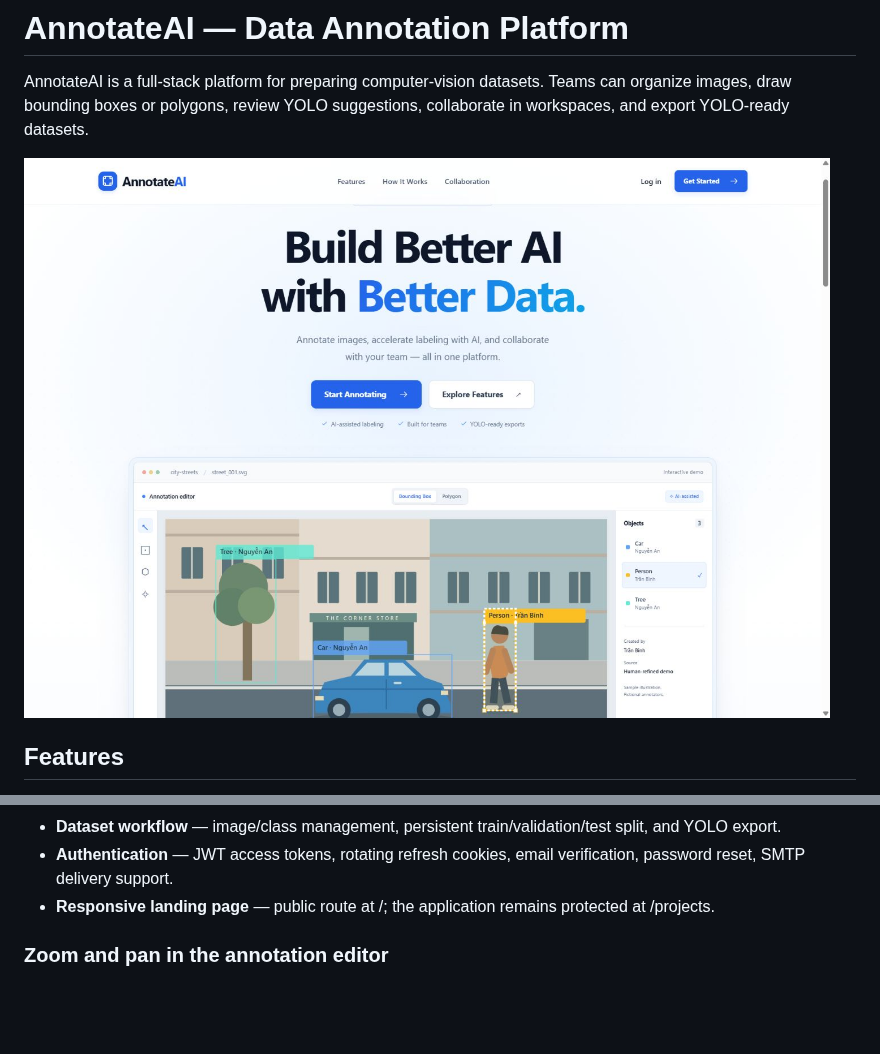
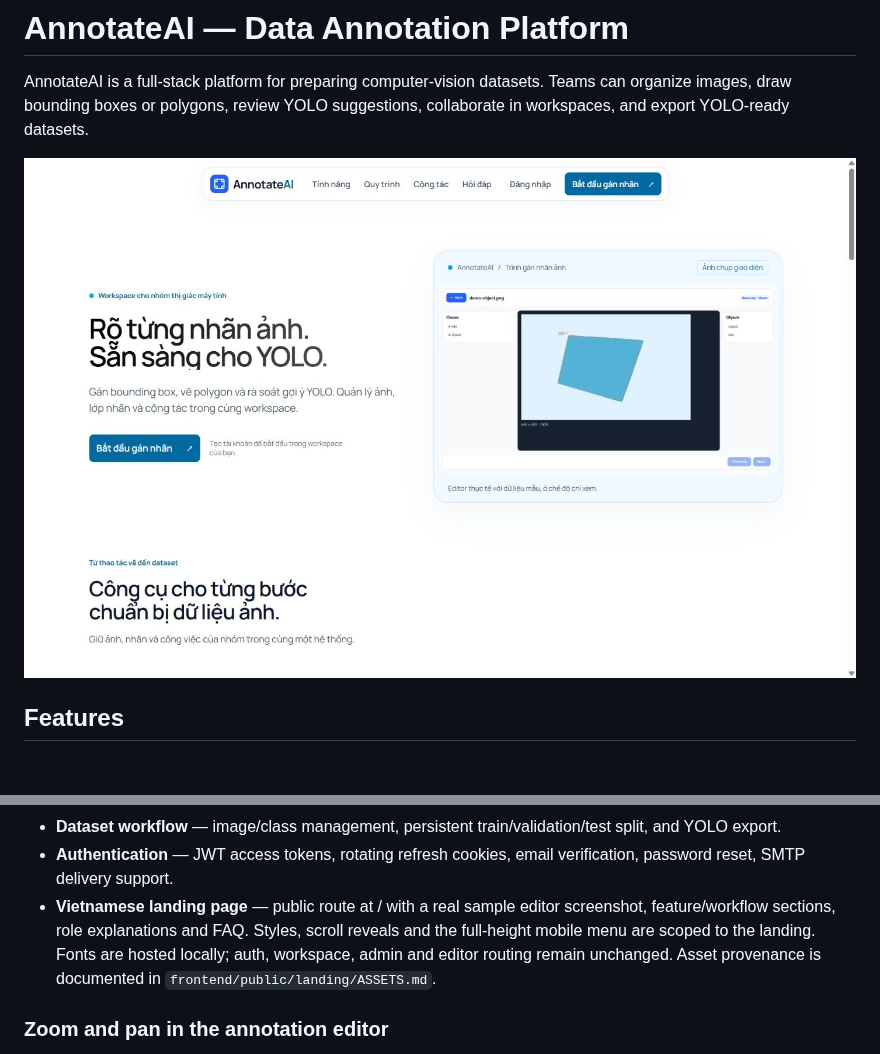
Before and after one commit to MouhJi/AI-annotation, a Markdown page: README.md, 2 parts joined by grey strips. Drawn GitHub-style; pictures changed too: docs/landing-vietnamese-desktop.png (added); blank space fills up the shorter version.

Commit message:
Upgrade landing page

```diff
--- a/README.md
+++ b/README.md
@@ -2,7 +2,7 @@
 
 AnnotateAI is a full-stack platform for preparing computer-vision datasets. Teams can organize images, draw bounding boxes or polygons, review YOLO suggestions, collaborate in workspaces, and export YOLO-ready datasets.
 
-![AnnotateAI landing page](docs/phase64-desktop.jpg)
+![Landing page AnnotateAI bằng tiếng Việt](docs/landing-vietnamese-desktop.png)
 
 ## Features
 
@@ -32,7 +32,11 @@ multi-tab behavior and unsaved annotation handling.
 - **Annotation attribution** — show the creator, latest editor, timestamps, source, and stable ID for every saved object.
 - **Dataset workflow** — image/class management, persistent train/validation/test split, and YOLO export.
 - **Authentication** — JWT access tokens, rotating refresh cookies, email verification, password reset, SMTP delivery support.
-- **Responsive landing page** — public route at /; the application remains protected at /projects.
+- **Vietnamese landing page** — public route at / with a real sample editor screenshot,
+  feature/workflow sections, role explanations and FAQ. Styles, scroll reveals and
+  the full-height mobile menu are scoped to the landing. Fonts are hosted locally;
+  auth, workspace, admin and editor routing remain unchanged. Asset provenance is
+  documented in `frontend/public/landing/ASSETS.md`.
 
 ### Zoom and pan in the annotation editor
 
```
Also changed, not shown: docs/landing-vietnamese-mobile.png (added), 11 other files.
